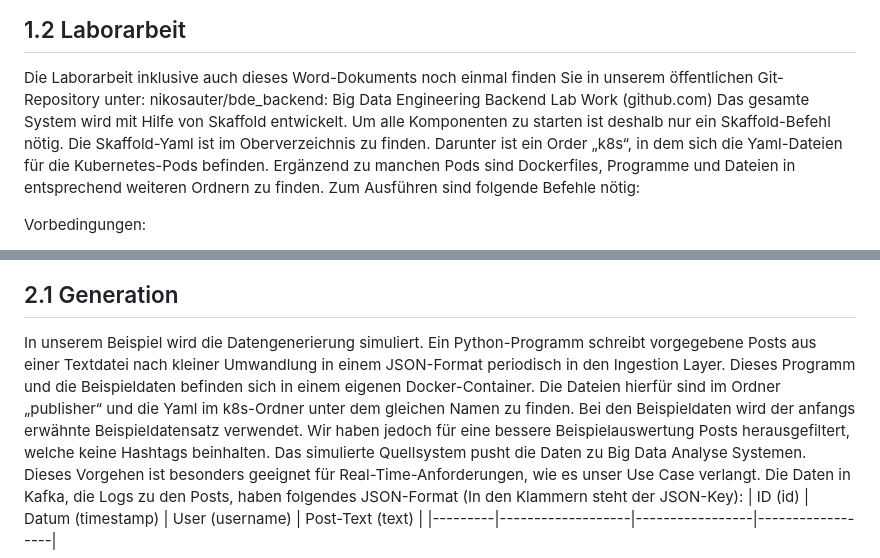
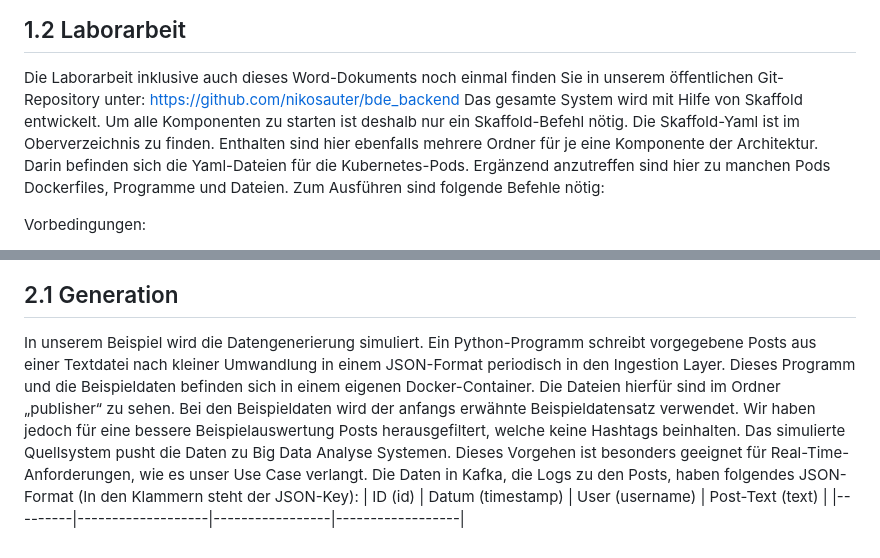
Before and after one commit to nikosauter/bde_backend, a Markdown page: README.md, 2 parts joined by grey strips. Drawn GitHub-style.

Commit message:
readme angepasst zu neuer ordnerstruktur

```diff
--- a/README.md
+++ b/README.md
@@ -8,8 +8,8 @@ https://www.kaggle.com/datasets/kazanova/sentiment140/data
 ## 1.2 Laborarbeit
 
 Die Laborarbeit inklusive auch dieses Word-Dokuments noch einmal finden Sie in unserem öffentlichen Git-Repository unter:
-nikosauter/bde_backend: Big Data Engineering Backend Lab Work (github.com)
-Das gesamte System wird mit Hilfe von Skaffold entwickelt. Um alle Komponenten zu starten ist deshalb nur ein Skaffold-Befehl nötig. Die Skaffold-Yaml ist im Oberverzeichnis zu finden. Darunter ist ein Order „k8s“, in dem sich die Yaml-Dateien für die Kubernetes-Pods befinden. Ergänzend zu manchen Pods sind Dockerfiles, Programme und Dateien in entsprechend weiteren Ordnern zu finden.
+https://github.com/nikosauter/bde_backend
+Das gesamte System wird mit Hilfe von Skaffold entwickelt. Um alle Komponenten zu starten ist deshalb nur ein Skaffold-Befehl nötig. Die Skaffold-Yaml ist im Oberverzeichnis zu finden. Enthalten sind hier ebenfalls mehrere Ordner für je eine Komponente der Architektur. Darin befinden sich die Yaml-Dateien für die Kubernetes-Pods. Ergänzend anzutreffen sind hier zu manchen Pods Dockerfiles, Programme und Dateien.
 Zum Ausführen sind folgende Befehle nötig:
 
 Vorbedingungen:
@@ -34,7 +34,7 @@ Dieses Kapitel beginnt mit einer Beschreibung der Architektur. Die Unterkapitel
 
 ## 2.1 Generation
 
-In unserem Beispiel wird die Datengenerierung simuliert. Ein Python-Programm schreibt vorgegebene Posts aus einer Textdatei nach kleiner Umwandlung in einem JSON-Format periodisch in den Ingestion Layer. Dieses Programm und die Beispieldaten befinden sich in einem eigenen Docker-Container. Die Dateien hierfür sind im Ordner „publisher“ und die Yaml im k8s-Ordner unter dem gleichen Namen zu finden. Bei den Beispieldaten wird der anfangs erwähnte Beispieldatensatz verwendet. Wir haben jedoch für eine bessere Beispielauswertung Posts herausgefiltert, welche keine Hashtags beinhalten.
+In unserem Beispiel wird die Datengenerierung simuliert. Ein Python-Programm schreibt vorgegebene Posts aus einer Textdatei nach kleiner Umwandlung in einem JSON-Format periodisch in den Ingestion Layer. Dieses Programm und die Beispieldaten befinden sich in einem eigenen Docker-Container. Die Dateien hierfür sind im Ordner „publisher“ zu sehen. Bei den Beispieldaten wird der anfangs erwähnte Beispieldatensatz verwendet. Wir haben jedoch für eine bessere Beispielauswertung Posts herausgefiltert, welche keine Hashtags beinhalten.
 Das simulierte Quellsystem pusht die Daten zu Big Data Analyse Systemen. Dieses Vorgehen ist besonders geeignet für Real-Time-Anforderungen, wie es unser Use Case verlangt.
 Die Daten in Kafka, die Logs zu den Posts, haben folgendes JSON-Format (In den Klammern steht der JSON-Key):
 | ID (id) | Datum (timestamp) | User (username) | Post-Text (text) |
```
